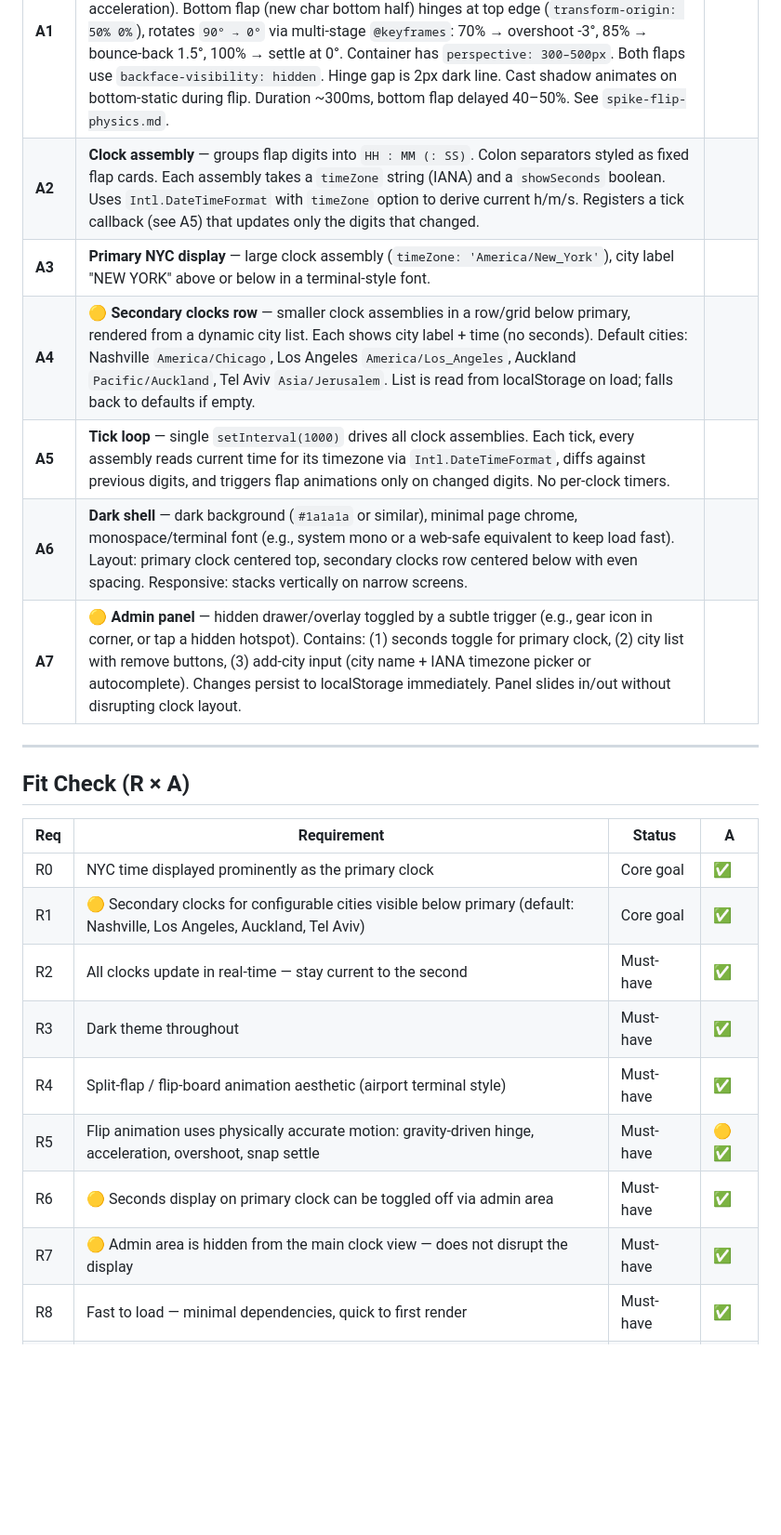
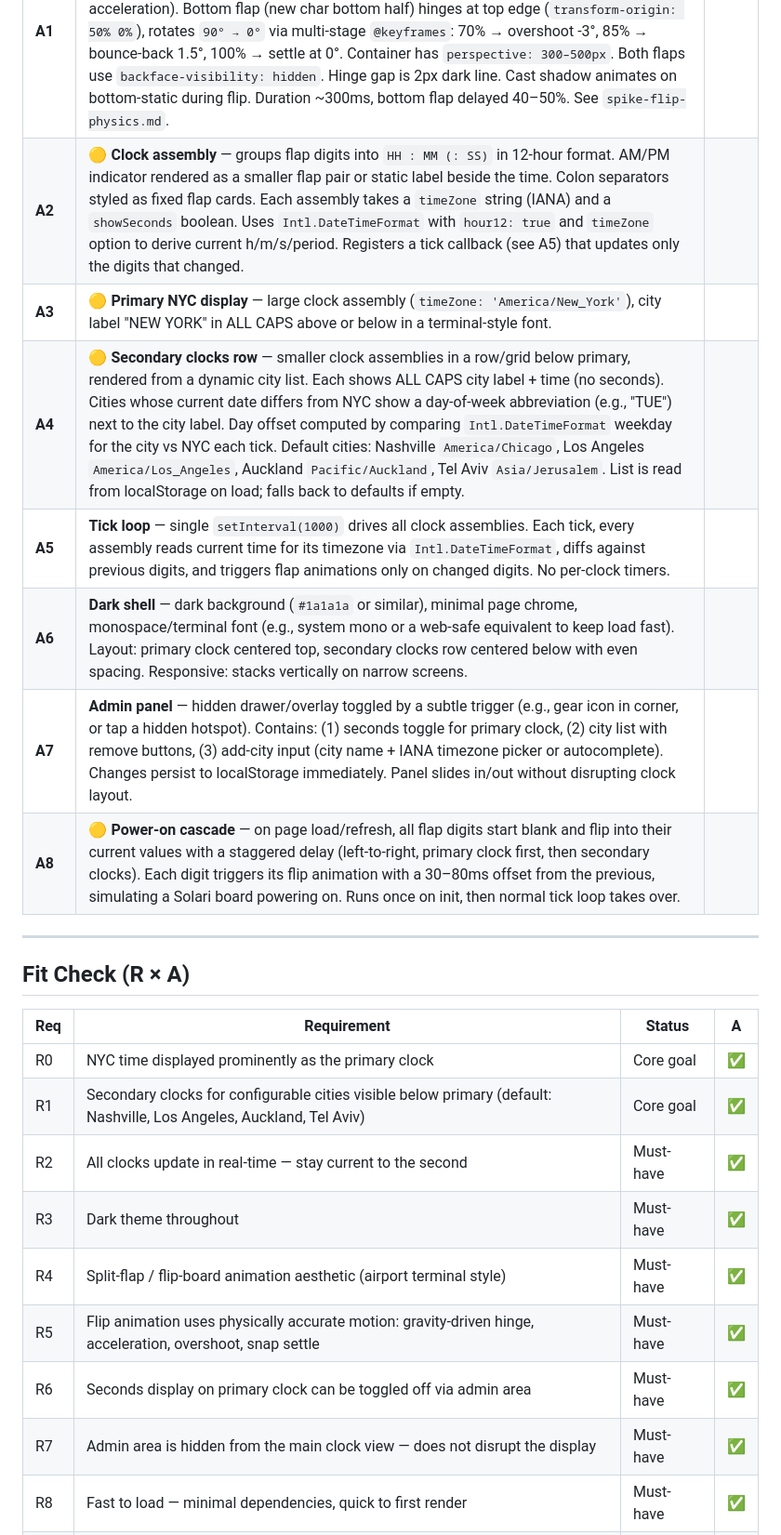
Before and after one commit to dbrelesky/Tock, a Markdown page: tock-shaping.md, the part around one of its changes. Shown at 93% size. Drawn GitHub-style; blank space fills up the shorter version.

```diff
--- a/tock-shaping.md
+++ b/tock-shaping.md
@@ -48,12 +52,13 @@
 | Part | Mechanism | Flag |
 |------|-----------|:----:|
 | **A1** | 🟡 **Flap digit** — four-layer DOM per character: two static halves (new char top, old char bottom) + two animated flaps. Top flap (old char top half) hinges at bottom edge (`transform-origin: 50% 100%`), rotates `0° → -90°` with `ease-in` timing (gravity acceleration). Bottom flap (new char bottom half) hinges at top edge (`transform-origin: 50% 0%`), rotates `90° → 0°` via multi-stage `@keyframes`: 70% → overshoot -3°, 85% → bounce-back 1.5°, 100% → settle at 0°. Container has `perspective: 300–500px`. Both flaps use `backface-visibility: hidden`. Hinge gap is 2px dark line. Cast shadow animates on bottom-static during flip. Duration ~300ms, bottom flap delayed 40–50%. See `spike-flip-physics.md`. | |
-| **A2** | **Clock assembly** — groups flap digits into `HH : MM (: SS)`. Colon separators styled as fixed flap cards. Each assembly takes a `timeZone` string (IANA) and a `showSeconds` boolean. Uses `Intl.DateTimeFormat` with `timeZone` option to derive current h/m/s. Registers a tick callback (see A5) that updates only the digits that changed. | |
-| **A3** | **Primary NYC display** — large clock assembly (`timeZone: 'America/New_York'`), city label "NEW YORK" above or below in a terminal-style font. | |
-| **A4** | 🟡 **Secondary clocks row** — smaller clock assemblies in a row/grid below primary, rendered from a dynamic city list. Each shows city label + time (no seconds). Default cities: Nashville `America/Chicago`, Los Angeles `America/Los_Angeles`, Auckland `Pacific/Auckland`, Tel Aviv `Asia/Jerusalem`. List is read from localStorage on load; falls back to defaults if empty. | |
+| **A2** | 🟡 **Clock assembly** — groups flap digits into `HH : MM (: SS)` in 12-hour format. AM/PM indicator rendered as a smaller flap pair or static label beside the time. Colon separators styled as fixed flap cards. Each assembly takes a `timeZone` string (IANA) and a `showSeconds` boolean. Uses `Intl.DateTimeFormat` with `hour12: true` and `timeZone` option to derive current h/m/s/period. Registers a tick callback (see A5) that updates only the digits that changed. | |
+| **A3** | 🟡 **Primary NYC display** — large clock assembly (`timeZone: 'America/New_York'`), city label "NEW YORK" in ALL CAPS above or below in a terminal-style font. | |
+| **A4** | 🟡 **Secondary clocks row** — smaller clock assemblies in a row/grid below primary, rendered from a dynamic city list. Each shows ALL CAPS city label + time (no seconds). Cities whose current date differs from NYC show a day-of-week abbreviation (e.g., "TUE") next to the city label. Day offset computed by comparing `Intl.DateTimeFormat` weekday for the city vs NYC each tick. Default cities: Nashville `America/Chicago`, Los Angeles `America/Los_Angeles`, Auckland `Pacific/Auckland`, Tel Aviv `Asia/Jerusalem`. List is read from localStorage on load; falls back to defaults if empty. | |
 | **A5** | **Tick loop** — single `setInterval(1000)` drives all clock assemblies. Each tick, every assembly reads current time for its timezone via `Intl.DateTimeFormat`, diffs against previous digits, and triggers flap animations only on changed digits. No per-clock timers. | |
 | **A6** | **Dark shell** — dark background (`#1a1a1a` or similar), minimal page chrome, monospace/terminal font (e.g., system mono or a web-safe equivalent to keep load fast). Layout: primary clock centered top, secondary clocks row centered below with even spacing. Responsive: stacks vertically on narrow screens. | |
-| **A7** | 🟡 **Admin panel** — hidden drawer/overlay toggled by a subtle trigger (e.g., gear icon in corner, or tap a hidden hotspot). Contains: (1) seconds toggle for primary clock, (2) city list with remove buttons, (3) add-city input (city name + IANA timezone picker or autocomplete). Changes persist to localStorage immediately. Panel slides in/out without disrupting clock layout. | |
+| **A7** | **Admin panel** — hidden drawer/overlay toggled by a subtle trigger (e.g., gear icon in corner, or tap a hidden hotspot). Contains: (1) seconds toggle for primary clock, (2) city list with remove buttons, (3) add-city input (city name + IANA timezone picker or autocomplete). Changes persist to localStorage immediately. Panel slides in/out without disrupting clock layout. | |
+| **A8** | 🟡 **Power-on cascade** — on page load/refresh, all flap digits start blank and flip into their current values with a staggered delay (left-to-right, primary clock first, then secondary clocks). Each digit triggers its flip animation with a 30–80ms offset from the previous, simulating a Solari board powering on. Runs once on init, then normal tick loop takes over. | |
 
 ---
 
@@ -62,11 +67,11 @@
 | Req | Requirement | Status | A |
 |-----|-------------|--------|---|
 | R0 | NYC time displayed prominently as the primary clock | Core goal | ✅ |
-| R1 | 🟡 Secondary clocks for configurable cities visible below primary (default: Nashville, Los Angeles, Auckland, Tel Aviv) | Core goal | ✅ |
+| R1 | Secondary clocks for configurable cities visible below primary (default: Nashville, Los Angeles, Auckland, Tel Aviv) | Core goal | ✅ |
 | R2 | All clocks update in real-time — stay current to the second | Must-have | ✅ |
 | R3 | Dark theme throughout | Must-have | ✅ |
 | R4 | Split-flap / flip-board animation aesthetic (airport terminal style) | Must-have | ✅ |
-| R5 | Flip animation uses physically accurate motion: gravity-driven hinge, acceleration, overshoot, snap settle | Must-have | 🟡 ✅ |
-| R6 | 🟡 Seconds display on primary clock can be toggled off via admin area | Must-have | ✅ |
-| R7 | 🟡 Admin area is hidden from the main clock view — does not disrupt the display | Must-have | ✅ |
+| R5 | Flip animation uses physically accurate motion: gravity-driven hinge, acceleration, overshoot, snap settle | Must-have | ✅ |
+| R6 | Seconds display on primary clock can be toggled off via admin area | Must-have | ✅ |
+| R7 | Admin area is hidden from the main clock view — does not disrupt the display | Must-have | ✅ |
 | R8 | Fast to load — minimal dependencies, quick to first render | Must-have | ✅ |
```
Also changed, not shown: other parts of tock-shaping.md (+34 -21 lines).
